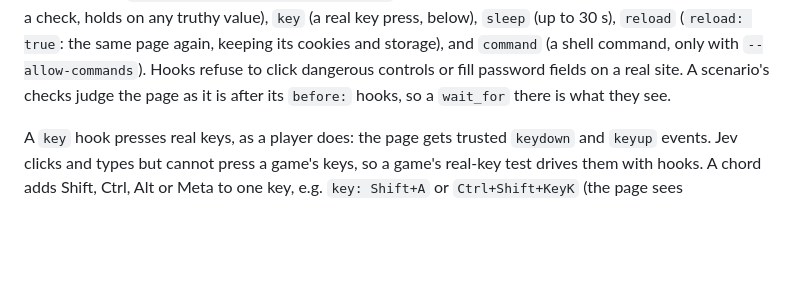
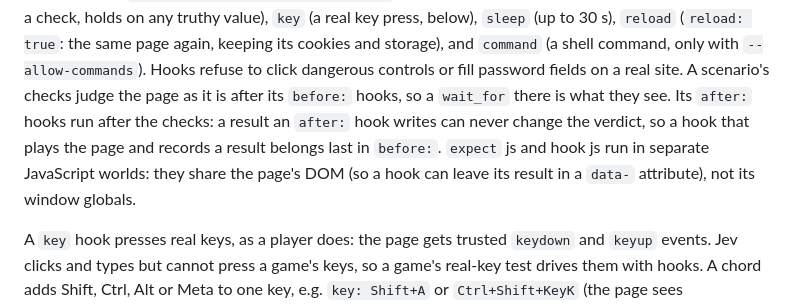
Before and after one commit to HanamoriLabs/qajev, a Markdown page: docs/writing-tests.md, the part around the change. Rendered like a GitHub page; blank space fills up the shorter version.

Commit message:
Docs: after hooks run after the checks; expect js and hook js are separate JS worlds
SideGame1 (im-him #22): an after react hook that wrote a result could never affect expect.js, and nothing said
so. 0.4.0 documents it; 0.4.1 changes the order (Foley, Orchestrator decision).

```diff
--- a/docs/writing-tests.md
+++ b/docs/writing-tests.md
@@ -205,6 +205,10 @@ Hooks: `js`, `click` (a CSS selector: scrolled into view, then clicked once it i
 true, within `timeout` seconds: 15 by default, at most 300, e.g. `{js: "window.ready", timeout: 60}`; a Promise counts by what it resolves to; a wait, unlike a check, holds on any truthy value), `key` (a real key press, below), `sleep` (up to 30 s), `reload` (`reload: true`: the same page again, keeping its
 cookies and storage), and `command` (a shell command, only with `--allow-commands`). Hooks refuse to click dangerous controls or fill password fields on a real site.
 A scenario's checks judge the page as it is after its `before:` hooks, so a `wait_for` there is what they see.
+Its `after:` hooks run after the checks: a result an `after:` hook writes can never change the verdict, so a
+hook that plays the page and records a result belongs last in `before:`. `expect` js and hook js run in separate
+JavaScript worlds: they share the page's DOM (so a hook can leave its result in a `data-` attribute), not its
+window globals.
 
 A `key` hook presses real keys, as a player does: the page gets trusted `keydown` and `keyup` events. Jev clicks and
 types but cannot press a game's keys, so a game's real-key test drives them with hooks. A chord adds Shift, Ctrl, Alt
```
